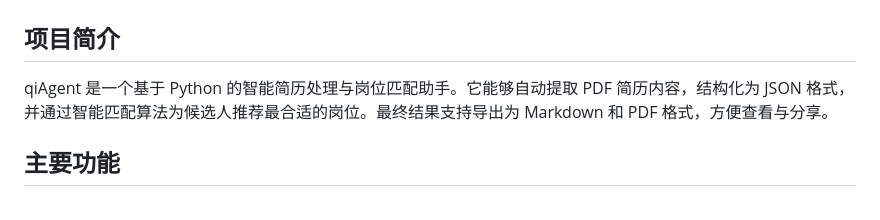
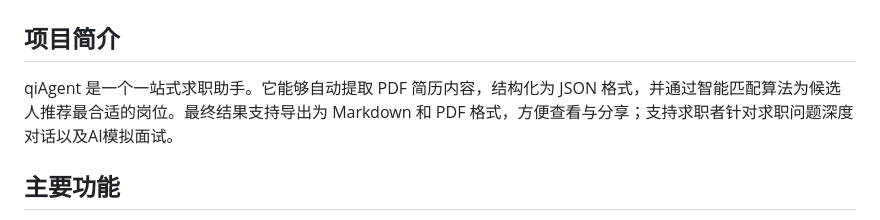
Before and after one commit to Daily-AC/qiAgent, a Markdown page: README.md, the part around the change. Rendered like a GitHub page.

Commit message:
QWQ
Expanded project description to include AI interview simulation.

```diff
--- a/README.md
+++ b/README.md
@@ -2,7 +2,7 @@
 
 ## 项目简介
 
-qiAgent 是一个基于 Python 的智能简历处理与岗位匹配助手。它能够自动提取 PDF 简历内容，结构化为 JSON 格式，并通过智能匹配算法为候选人推荐最合适的岗位。最终结果支持导出为 Markdown 和 PDF 格式，方便查看与分享。
+qiAgent 是一个一站式求职助手。它能够自动提取 PDF 简历内容，结构化为 JSON 格式，并通过智能匹配算法为候选人推荐最合适的岗位。最终结果支持导出为 Markdown 和 PDF 格式，方便查看与分享；支持求职者针对求职问题深度对话以及AI模拟面试。
 
 ## 主要功能
 
```
